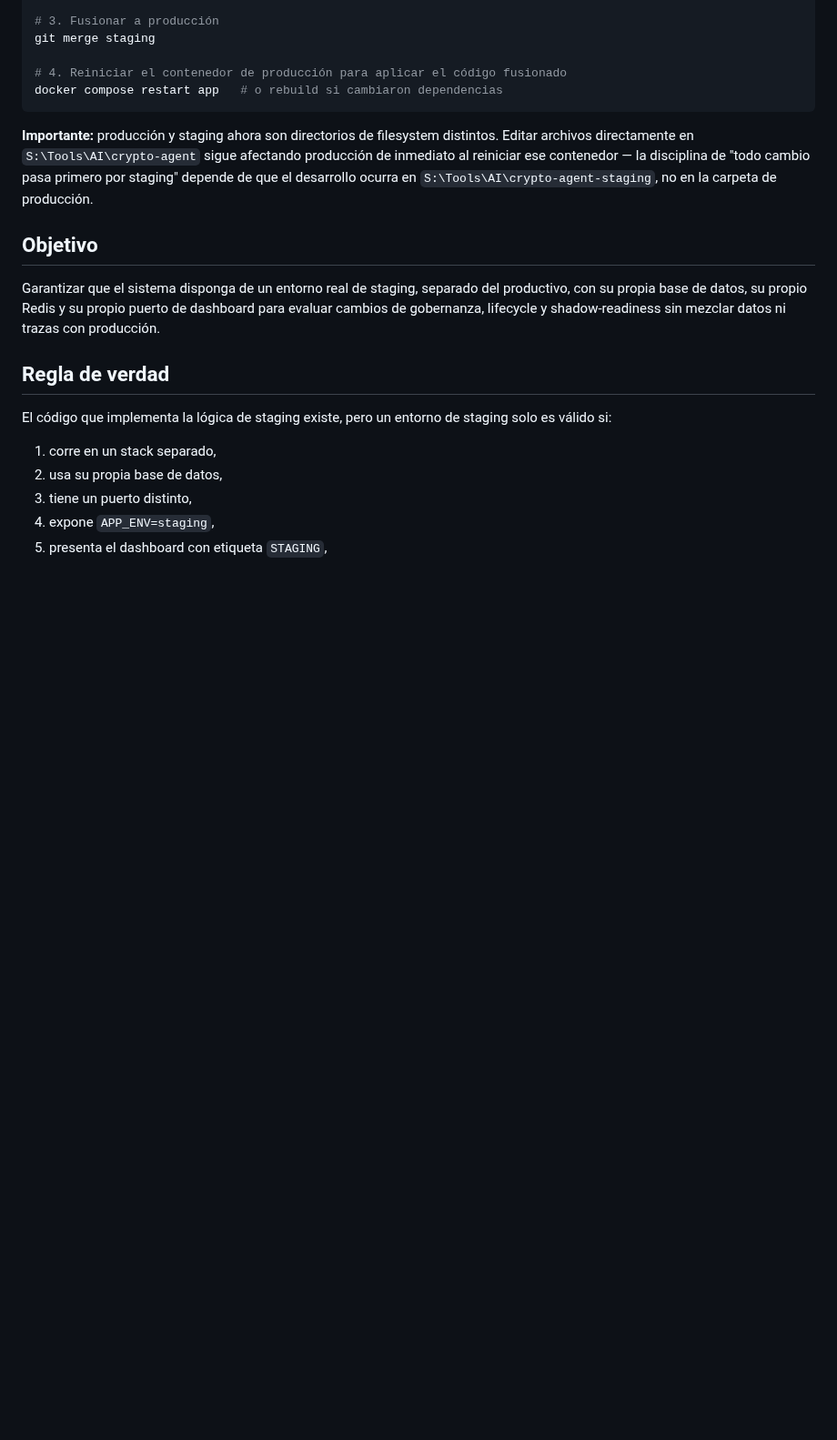
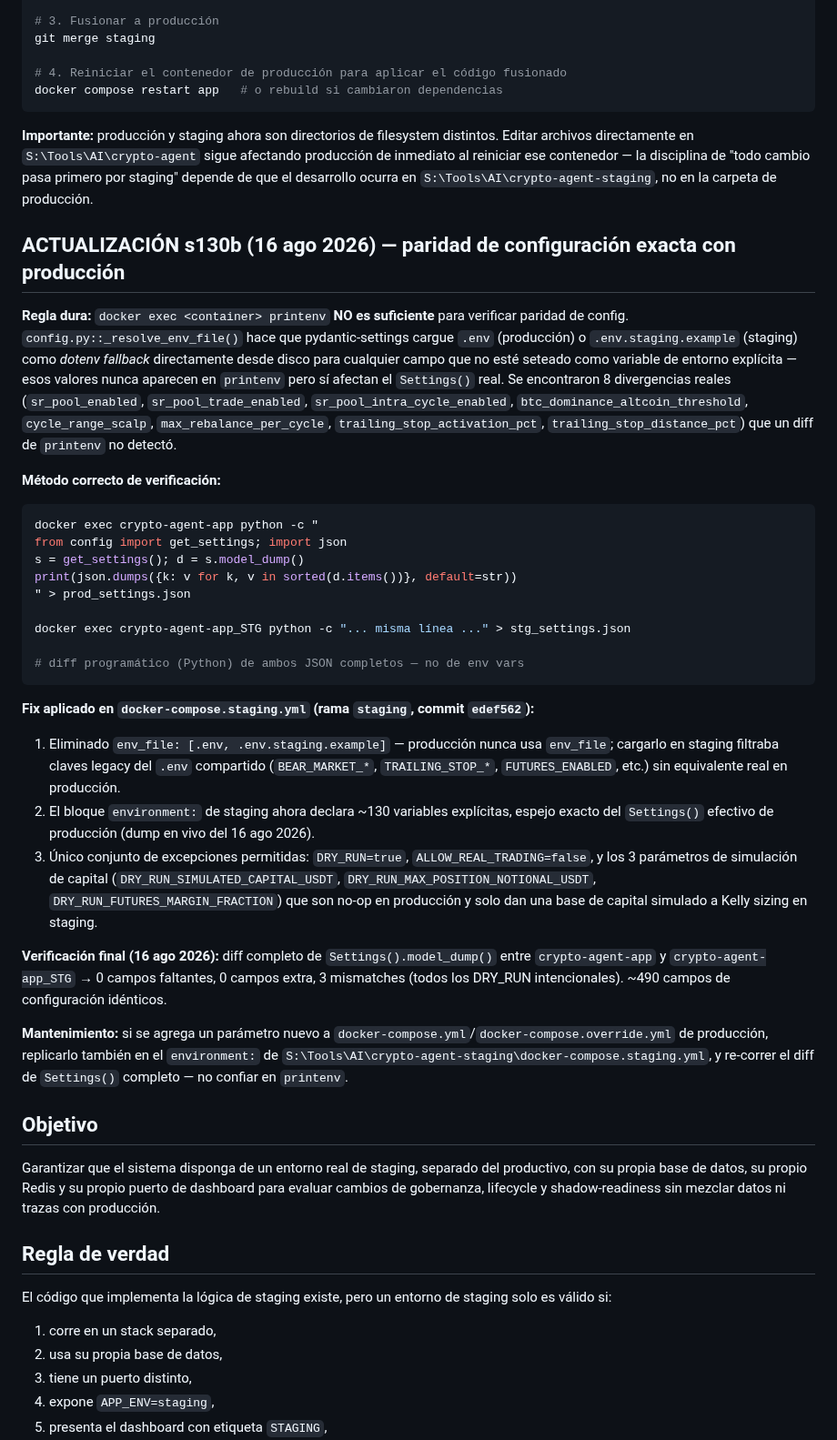
Before and after one commit to raul8777/RRM_Rep, a Markdown page: canonical/staging_env.md, the part around the change. Shown at 91% size. GitHub-like rendering; blank space fills up the shorter version.

Commit message:
docs: s130b — document Settings()-diff method for staging/prod parity verification

````diff
--- a/canonical/staging_env.md
+++ b/canonical/staging_env.md
@@ -35,6 +35,32 @@ docker compose restart app   # o rebuild si cambiaron dependencias
 ```
 
 **Importante:** producción y staging ahora son directorios de filesystem distintos. Editar archivos directamente en `S:\Tools\AI\crypto-agent` sigue afectando producción de inmediato al reiniciar ese contenedor — la disciplina de "todo cambio pasa primero por staging" depende de que el desarrollo ocurra en `S:\Tools\AI\crypto-agent-staging`, no en la carpeta de producción.
+
+## ACTUALIZACIÓN s130b (16 ago 2026) — paridad de configuración exacta con producción
+
+**Regla dura:** `docker exec <container> printenv` **NO es suficiente** para verificar paridad de config. `config.py::_resolve_env_file()` hace que pydantic-settings cargue `.env` (producción) o `.env.staging.example` (staging) como *dotenv fallback* directamente desde disco para cualquier campo que no esté seteado como variable de entorno explícita — esos valores nunca aparecen en `printenv` pero sí afectan el `Settings()` real. Se encontraron 8 divergencias reales (`sr_pool_enabled`, `sr_pool_trade_enabled`, `sr_pool_intra_cycle_enabled`, `btc_dominance_altcoin_threshold`, `cycle_range_scalp`, `max_rebalance_per_cycle`, `trailing_stop_activation_pct`, `trailing_stop_distance_pct`) que un diff de `printenv` no detectó.
+
+**Método correcto de verificación:**
+```bash
+docker exec crypto-agent-app python -c "
+from config import get_settings; import json
+s = get_settings(); d = s.model_dump()
+print(json.dumps({k: v for k, v in sorted(d.items())}, default=str))
+" > prod_settings.json
+
+docker exec crypto-agent-app_STG python -c "... misma línea ..." > stg_settings.json
+
+# diff programático (Python) de ambos JSON completos — no de env vars
+```
+
+**Fix aplicado en `docker-compose.staging.yml` (rama `staging`, commit `edef562`):**
+1. Eliminado `env_file: [.env, .env.staging.example]` — producción nunca usa `env_file`; cargarlo en staging filtraba claves legacy del `.env` compartido (`BEAR_MARKET_*`, `TRAILING_STOP_*`, `FUTURES_ENABLED`, etc.) sin equivalente real en producción.
+2. El bloque `environment:` de staging ahora declara ~130 variables explícitas, espejo exacto del `Settings()` efectivo de producción (dump en vivo del 16 ago 2026).
+3. Único conjunto de excepciones permitidas: `DRY_RUN=true`, `ALLOW_REAL_TRADING=false`, y los 3 parámetros de simulación de capital (`DRY_RUN_SIMULATED_CAPITAL_USDT`, `DRY_RUN_MAX_POSITION_NOTIONAL_USDT`, `DRY_RUN_FUTURES_MARGIN_FRACTION`) que son no-op en producción y solo dan una base de capital simulado a Kelly sizing en staging.
+
+**Verificación final (16 ago 2026):** diff completo de `Settings().model_dump()` entre `crypto-agent-app` y `crypto-agent-app_STG` → 0 campos faltantes, 0 campos extra, 3 mismatches (todos los DRY_RUN intencionales). ~490 campos de configuración idénticos.
+
+**Mantenimiento:** si se agrega un parámetro nuevo a `docker-compose.yml`/`docker-compose.override.yml` de producción, replicarlo también en el `environment:` de `S:\Tools\AI\crypto-agent-staging\docker-compose.staging.yml`, y re-correr el diff de `Settings()` completo — no confiar en `printenv`.
 
 ## Objetivo
 
````
